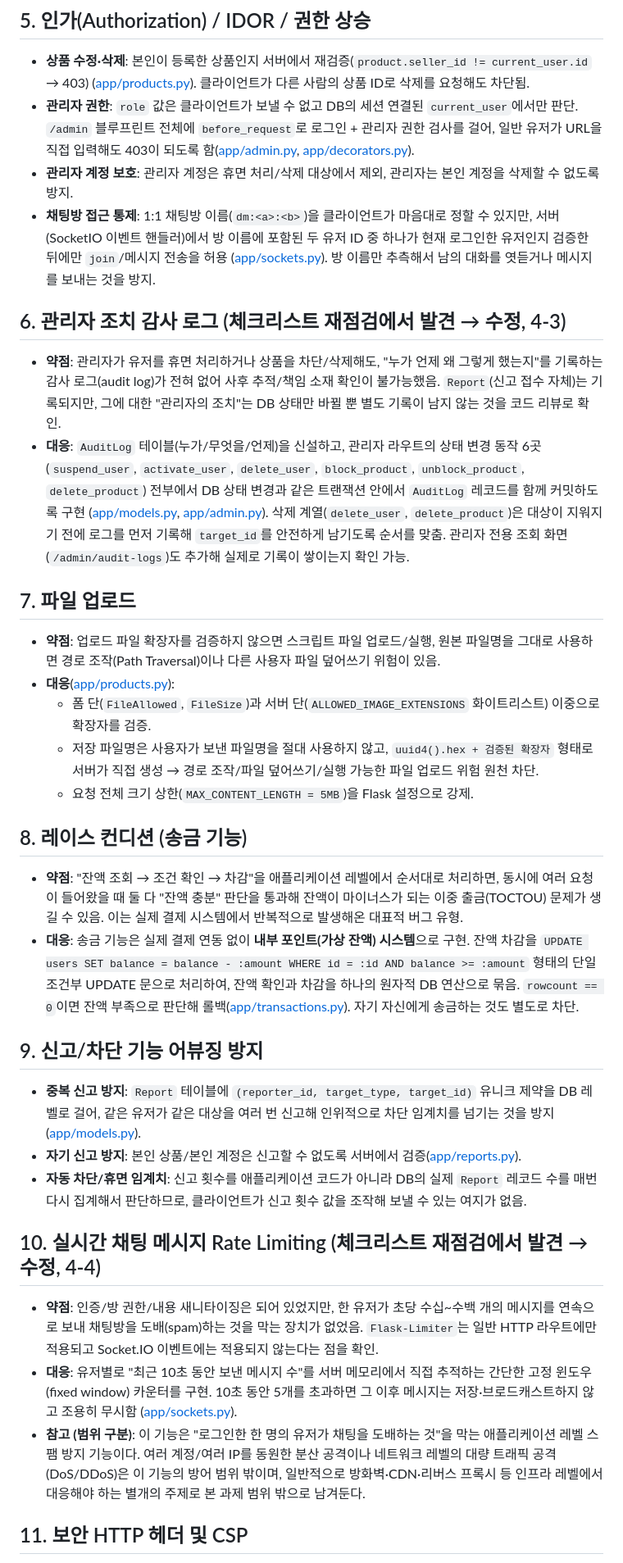
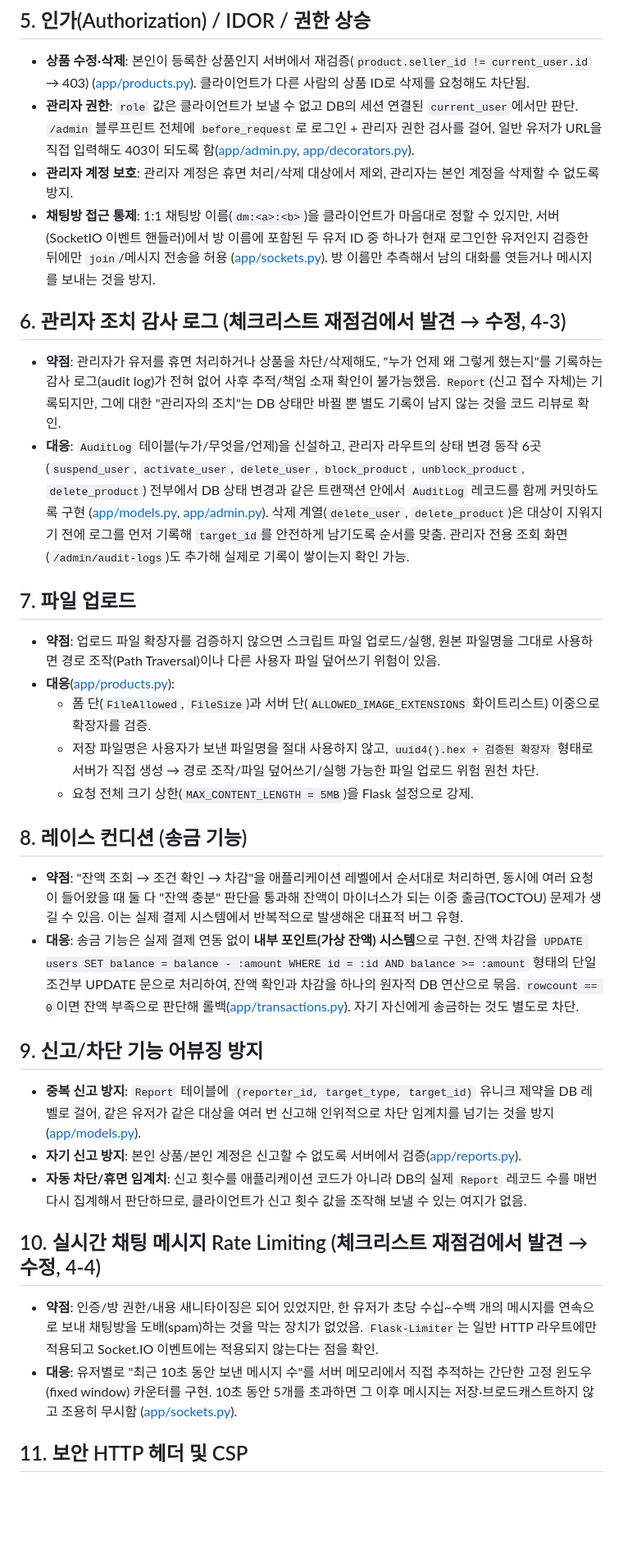
Before and after one commit to yujinson1231/secondhand-platform, a Markdown page: SECURITY.md, the part around one of its changes. Shown at 82% size. Drawn GitHub-style; blank space fills up the shorter version.

```diff
--- a/SECURITY.md
+++ b/SECURITY.md
@@ -67,65 +46,42 @@
 - **상품 수정·삭제**: 본인이 등록한 상품인지 서버에서 재검증(`product.seller_id != current_user.id` → 403)
   ([app/products.py](app/products.py)). 클라이언트가 다른 사람의 상품 ID로 삭제를 요청해도 차단됨.
 - **관리자 권한**: `role` 값은 클라이언트가 보낼 수 없고 DB의 세션 연결된 `current_user`에서만 판단.
-  `/admin` 블루프린트 전체에 `before_request`로 로그인 + 관리자 권한 검사를 걸어, 일반 유저가 URL을 직접
-  입력해도 403이 되도록 함([app/admin.py](app/admin.py), [app/decorators.py](app/decorators.py)).
+  `/admin` 블루프린트 전체에 `before_request`로 로그인 + 관리자 권한 검사를 걸어, 일반 유저가 URL을 직접 입력해도 403이 되도록 함([app/admin.py](app/admin.py), [app/decorators.py](app/decorators.py)).
 - **관리자 계정 보호**: 관리자 계정은 휴면 처리/삭제 대상에서 제외, 관리자는 본인 계정을 삭제할 수 없도록 방지.
-- **채팅방 접근 통제**: 1:1 채팅방 이름(`dm:<a>:<b>`)을 클라이언트가 마음대로 정할 수 있지만, 서버(SocketIO 이벤트
-  핸들러)에서 방 이름에 포함된 두 유저 ID 중 하나가 현재 로그인한 유저인지 검증한 뒤에만 `join`/메시지 전송을 허용
-  ([app/sockets.py](app/sockets.py)). 방 이름만 추측해서 남의 대화를 엿듣거나 메시지를 보내는 것을 방지.
+- **채팅방 접근 통제**: 1:1 채팅방 이름(`dm:<a>:<b>`)을 클라이언트가 마음대로 정할 수 있지만, 서버(SocketIO 이벤트 핸들러)에서 방 이름에 포함된 두 유저 ID 중 하나가 현재 로그인한 유저인지 검증한 뒤에만 `join`/메시지 전송을 허용 ([app/sockets.py](app/sockets.py)). 방 이름만 추측해서 남의 대화를 엿듣거나 메시지를 보내는 것을 방지.
 
 ## 6. 관리자 조치 감사 로그 (체크리스트 재점검에서 발견 → 수정, 4-3)
 
-- **약점**: 관리자가 유저를 휴면 처리하거나 상품을 차단/삭제해도, "누가 언제 왜 그렇게 했는지"를 기록하는 감사
-  로그(audit log)가 전혀 없어 사후 추적/책임 소재 확인이 불가능했음. `Report`(신고 접수 자체)는 기록되지만,
-  그에 대한 "관리자의 조치"는 DB 상태만 바뀔 뿐 별도 기록이 남지 않는 것을 코드 리뷰로 확인.
+- **약점**: 관리자가 유저를 휴면 처리하거나 상품을 차단/삭제해도, "누가 언제 왜 그렇게 했는지"를 기록하는 감사 로그(audit log)가 전혀 없어 사후 추적/책임 소재 확인이 불가능했음. `Report`(신고 접수 자체)는 기록되지만, 그에 대한 "관리자의 조치"는 DB 상태만 바뀔 뿐 별도 기록이 남지 않는 것을 코드 리뷰로 확인.
 - **대응**: `AuditLog` 테이블(누가/무엇을/언제)을 신설하고, 관리자 라우트의 상태 변경 동작 6곳
   (`suspend_user`, `activate_user`, `delete_user`, `block_product`, `unblock_product`, `delete_product`)
   전부에서 DB 상태 변경과 같은 트랜잭션 안에서 `AuditLog` 레코드를 함께 커밋하도록 구현
-  ([app/models.py](app/models.py), [app/admin.py](app/admin.py)). 삭제 계열(`delete_user`, `delete_product`)은
-  대상이 지워지기 전에 로그를 먼저 기록해 `target_id`를 안전하게 남기도록 순서를 맞춤. 관리자 전용 조회 화면
-  (`/admin/audit-logs`)도 추가해 실제로 기록이 쌓이는지 확인 가능.
+  ([app/models.py](app/models.py), [app/admin.py](app/admin.py)). 삭제 계열(`delete_user`, `delete_product`)은 대상이 지워지기 전에 로그를 먼저 기록해 `target_id`를 안전하게 남기도록 순서를 맞춤. 관리자 전용 조회 화면 (`/admin/audit-logs`)도 추가해 실제로 기록이 쌓이는지 확인 가능.
 
 ## 7. 파일 업로드
 
-- **약점**: 업로드 파일 확장자를 검증하지 않으면 스크립트 파일 업로드/실행, 원본 파일명을 그대로 사용하면
-  경로 조작(Path Traversal)이나 다른 사용자 파일 덮어쓰기 위험이 있음.
+- **약점**: 업로드 파일 확장자를 검증하지 않으면 스크립트 파일 업로드/실행, 원본 파일명을 그대로 사용하면 경로 조작(Path Traversal)이나 다른 사용자 파일 덮어쓰기 위험이 있음.
 - **대응**([app/products.py](app/products.py)):
   - 폼 단(`FileAllowed`, `FileSize`)과 서버 단(`ALLOWED_IMAGE_EXTENSIONS` 화이트리스트) 이중으로 확장자를 검증.
-  - 저장 파일명은 사용자가 보낸 파일명을 절대 사용하지 않고, `uuid4().hex + 검증된 확장자` 형태로 서버가
-    직접 생성 → 경로 조작/파일 덮어쓰기/실행 가능한 파일 업로드 위험 원천 차단.
+  - 저장 파일명은 사용자가 보낸 파일명을 절대 사용하지 않고, `uuid4().hex + 검증된 확장자` 형태로 서버가 직접 생성 → 경로 조작/파일 덮어쓰기/실행 가능한 파일 업로드 위험 원천 차단.
   - 요청 전체 크기 상한(`MAX_CONTENT_LENGTH = 5MB`)을 Flask 설정으로 강제.
 
 ## 8. 레이스 컨디션 (송금 기능)
 
-- **약점**: "잔액 조회 → 조건 확인 → 차감"을 애플리케이션 레벨에서 순서대로 처리하면, 동시에 여러 요청이 들어왔을 때
-  둘 다 "잔액 충분" 판단을 통과해 잔액이 마이너스가 되는 이중 출금(TOCTOU) 문제가 생길 수 있음.
-  이는 실제 결제 시스템에서 반복적으로 발생해온 대표적 버그 유형.
+- **약점**: "잔액 조회 → 조건 확인 → 차감"을 애플리케이션 레벨에서 순서대로 처리하면, 동시에 여러 요청이 들어왔을 때 둘 다 "잔액 충분" 판단을 통과해 잔액이 마이너스가 되는 이중 출금(TOCTOU) 문제가 생길 수 있음. 이는 실제 결제 시스템에서 반복적으로 발생해온 대표적 버그 유형.
 - **대응**: 송금 기능은 실제 결제 연동 없이 **내부 포인트(가상 잔액) 시스템**으로 구현. 잔액 차감을
-  `UPDATE users SET balance = balance - :amount WHERE id = :id AND balance >= :amount` 형태의 단일 조건부
-  UPDATE 문으로 처리하여, 잔액 확인과 차감을 하나의 원자적 DB 연산으로 묶음. `rowcount == 0`이면 잔액 부족으로
-  판단해 롤백([app/transactions.py](app/transactions.py)). 자기 자신에게 송금하는 것도 별도로 차단.
+  `UPDATE users SET balance = balance - :amount WHERE id = :id AND balance >= :amount` 형태의 단일 조건부 UPDATE 문으로 처리하여, 잔액 확인과 차감을 하나의 원자적 DB 연산으로 묶음. `rowcount == 0`이면 잔액 부족으로 판단해 롤백([app/transactions.py](app/transactions.py)). 자기 자신에게 송금하는 것도 별도로 차단.
 
 ## 9. 신고/차단 기능 어뷰징 방지
 
-- **중복 신고 방지**: `Report` 테이블에 `(reporter_id, target_type, target_id)` 유니크 제약을 DB 레벨로 걸어,
-  같은 유저가 같은 대상을 여러 번 신고해 인위적으로 차단 임계치를 넘기는 것을 방지([app/models.py](app/models.py)).
+- **중복 신고 방지**: `Report` 테이블에 `(reporter_id, target_type, target_id)` 유니크 제약을 DB 레벨로 걸어, 같은 유저가 같은 대상을 여러 번 신고해 인위적으로 차단 임계치를 넘기는 것을 방지([app/models.py](app/models.py)).
 - **자기 신고 방지**: 본인 상품/본인 계정은 신고할 수 없도록 서버에서 검증([app/reports.py](app/reports.py)).
-- **자동 차단/휴면 임계치**: 신고 횟수를 애플리케이션 코드가 아니라 DB의 실제 `Report` 레코드 수를 매번 다시
-  집계해서 판단하므로, 클라이언트가 신고 횟수 값을 조작해 보낼 수 있는 여지가 없음.
+- **자동 차단/휴면 임계치**: 신고 횟수를 애플리케이션 코드가 아니라 DB의 실제 `Report` 레코드 수를 매번 다시 집계해서 판단하므로, 클라이언트가 신고 횟수 값을 조작해 보낼 수 있는 여지가 없음.
 
 ## 10. 실시간 채팅 메시지 Rate Limiting (체크리스트 재점검에서 발견 → 수정, 4-4)
 
-- **약점**: 인증/방 권한/내용 새니타이징은 되어 있었지만, 한 유저가 초당 수십~수백 개의 메시지를 연속으로 보내
-  채팅방을 도배(spam)하는 것을 막는 장치가 없었음. `Flask-Limiter`는 일반 HTTP 라우트에만 적용되고 Socket.IO
-  이벤트에는 적용되지 않는다는 점을 확인.
-- **대응**: 유저별로 "최근 10초 동안 보낸 메시지 수"를 서버 메모리에서 직접 추적하는 간단한 고정 윈도우(fixed
-  window) 카운터를 구현. 10초 동안 5개를 초과하면 그 이후 메시지는 저장·브로드캐스트하지 않고 조용히 무시함
-  ([app/sockets.py](app/sockets.py)).
-- **참고 (범위 구분)**: 이 기능은 "로그인한 한 명의 유저가 채팅을 도배하는 것"을 막는 애플리케이션 레벨 스팸
-  방지 기능이다. 여러 계정/여러 IP를 동원한 분산 공격이나 네트워크 레벨의 대량 트래픽 공격(DoS/DDoS)은 이
-  기능의 방어 범위 밖이며, 일반적으로 방화벽·CDN·리버스 프록시 등 인프라 레벨에서 대응해야 하는 별개의 주제로
-  본 과제 범위 밖으로 남겨둔다.
+- **약점**: 인증/방 권한/내용 새니타이징은 되어 있었지만, 한 유저가 초당 수십~수백 개의 메시지를 연속으로 보내 채팅방을 도배(spam)하는 것을 막는 장치가 없었음. `Flask-Limiter`는 일반 HTTP 라우트에만 적용되고 Socket.IO 이벤트에는 적용되지 않는다는 점을 확인.
+- **대응**: 유저별로 "최근 10초 동안 보낸 메시지 수"를 서버 메모리에서 직접 추적하는 간단한 고정 윈도우(fixed window) 카운터를 구현. 10초 동안 5개를 초과하면 그 이후 메시지는 저장·브로드캐스트하지 않고 조용히 무시함 ([app/sockets.py](app/sockets.py)).
 
 ## 11. 보안 HTTP 헤더 및 CSP
 
```
Also changed, not shown: other parts of SECURITY.md (+23 -72 lines).
